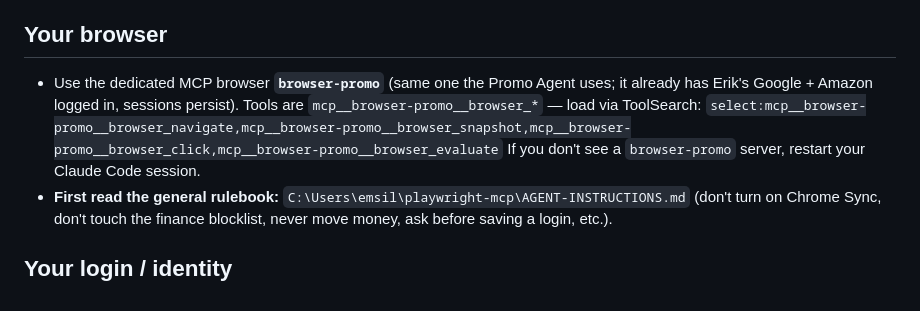
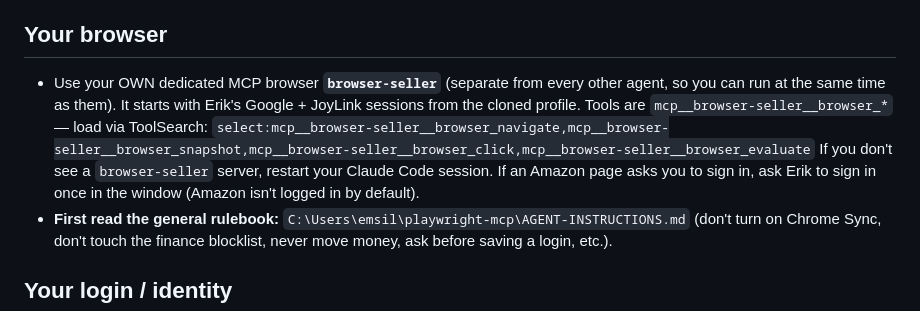
Before and after one commit to founditcheaper/founditcheaper, a Markdown page: SELLER-AGENT-INSTRUCTIONS.md, the part around the change. GitHub-like rendering.

Commit message:
Seller agent: use dedicated browser-seller (not shared browser-promo)
Point the seller deal-upload agent at its own browser-seller MCP server so it
never collides with the Promo Agent's browser-promo when both run concurrently.

Co-Authored-By: Claude Opus 4.8 <noreply@anthropic.com>

```diff
--- a/SELLER-AGENT-INSTRUCTIONS.md
+++ b/SELLER-AGENT-INSTRUCTIONS.md
@@ -22,11 +22,12 @@ them. You resolve the image, then Erik approves.
   You resolve images. You don't negotiate. (No review-for-discount, ever.)
 
 ## Your browser
-- Use the dedicated MCP browser **`browser-promo`** (same one the Promo Agent uses; it already
-  has Erik's Google + Amazon logged in, sessions persist). Tools are `mcp__browser-promo__browser_*`
-  — load via ToolSearch:
-  `select:mcp__browser-promo__browser_navigate,mcp__browser-promo__browser_snapshot,mcp__browser-promo__browser_click,mcp__browser-promo__browser_evaluate`
-  If you don't see a `browser-promo` server, restart your Claude Code session.
+- Use your OWN dedicated MCP browser **`browser-seller`** (separate from every other agent, so you
+  can run at the same time as them). It starts with Erik's Google + JoyLink sessions from the cloned
+  profile. Tools are `mcp__browser-seller__browser_*` — load via ToolSearch:
+  `select:mcp__browser-seller__browser_navigate,mcp__browser-seller__browser_snapshot,mcp__browser-seller__browser_click,mcp__browser-seller__browser_evaluate`
+  If you don't see a `browser-seller` server, restart your Claude Code session. If an Amazon page
+  asks you to sign in, ask Erik to sign in once in the window (Amazon isn't logged in by default).
 - **First read the general rulebook:** `C:\Users\emsil\playwright-mcp\AGENT-INSTRUCTIONS.md`
   (don't turn on Chrome Sync, don't touch the finance blocklist, never move money, ask before
   saving a login, etc.).
```
